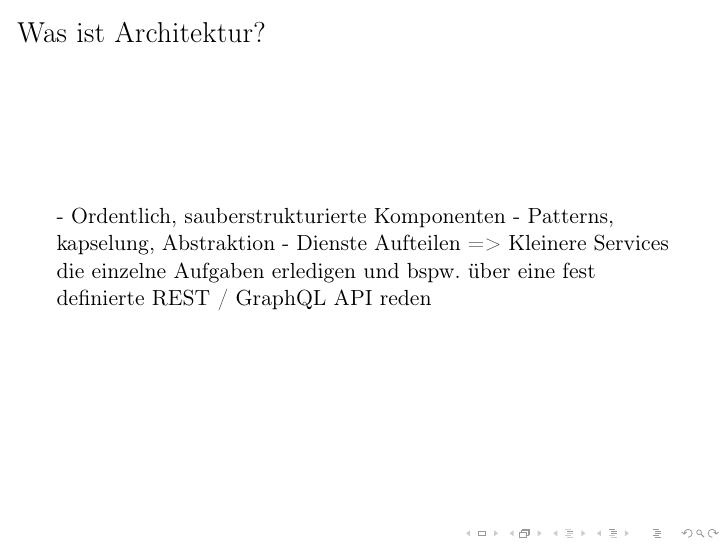
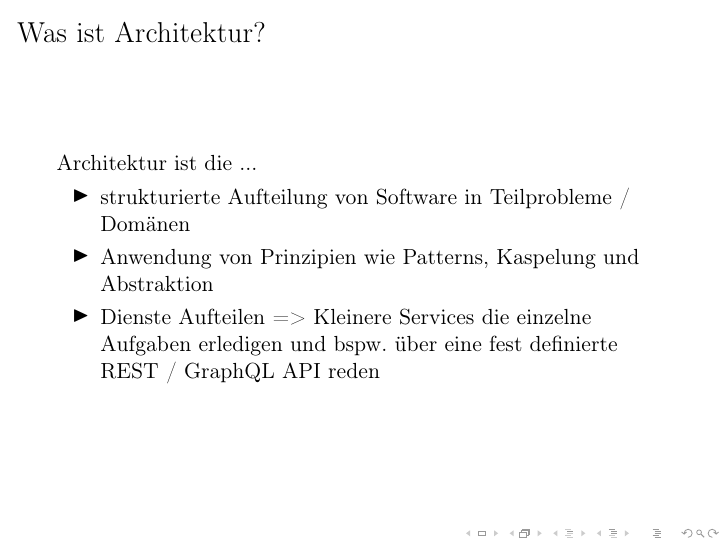
Before and after one commit to mara-schulke/thb, LaTeX slides (softwaretechnik/presentations/architecture.tex): page 3 of 23. Compiled offline with pdfLaTeX.

Commit message:
enhance the swt architecture presentation

```diff
--- a/softwaretechnik/presentations/architecture.tex
+++ b/softwaretechnik/presentations/architecture.tex
@@ -30,10 +30,16 @@
 \section{Was ist Architektur?}
 
 \begin{frame}{Was ist Architektur?}
-
-	- Ordentlich, sauberstrukturierte Komponenten
-	- Patterns, kapselung, Abstraktion
-	- Dienste Aufteilen => Kleinere Services die einzelne Aufgaben erledigen und bspw. über eine fest definierte REST / GraphQL API reden
+	Architektur ist die ...
+	\begin{itemize}
+		\item{strukturierte Aufteilung von Software in Teilprobleme / Domänen}
+		\item{Anwendung von Prinzipien wie Patterns, Kaspelung und
+			Abstraktion}
+		\item{
+			Dienste Aufteilen => Kleinere Services die einzelne Aufgaben
+			erledigen und bspw. über eine fest definierte REST / GraphQL API
+			reden}
+	\end{itemize}
 \end{frame}
 
 \section{Wieso braucht man Architektur?}
```
